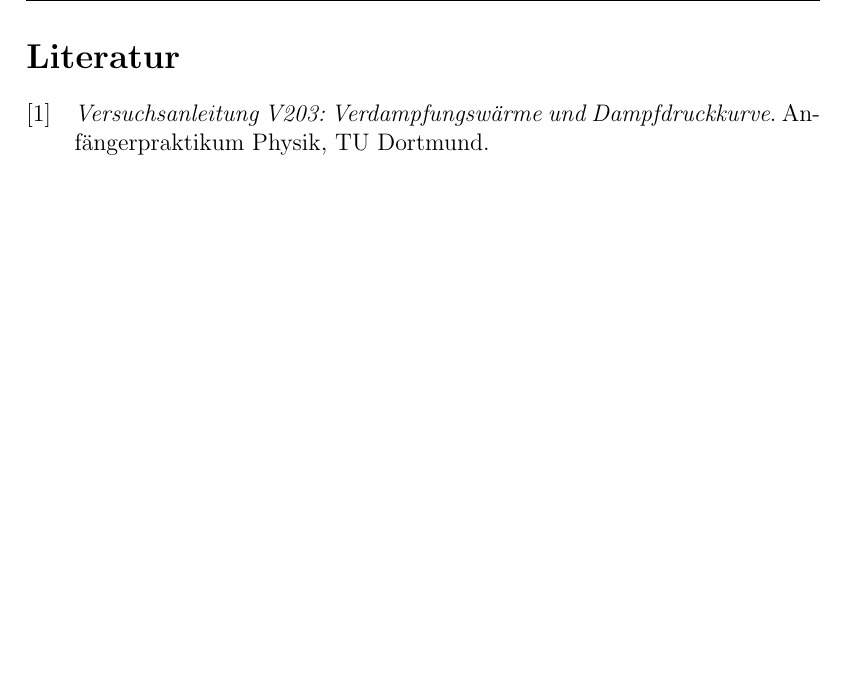
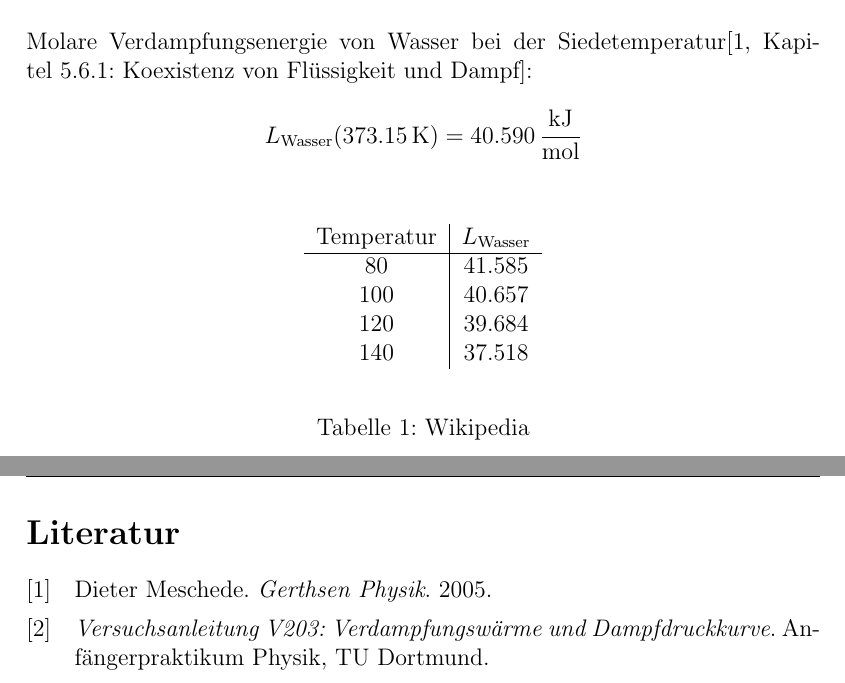
Before and after one commit to Anjaaaa/AP-1516, a LaTeX document (V203-Verdampfungswärme und Dampfdruck-Kurve/Protokoll.tex, which reads V203-Verdampfungswärme und Dampfdruck-Kurve/Diskussion.tex): part of page 12 of 12 before the commit and two parts of pages 11 and 12 of 12 after it, the two joined at a grey line, cut at the place of the change, the shorter picture padded with empty space. Compiled offline with pdfLaTeX.

Commit message:
N-1 ergänzt und Literaturwerte

```diff
--- a/V203-Verdampfungswärme und Dampfdruck-Kurve/Diskussion.tex
+++ b/V203-Verdampfungswärme und Dampfdruck-Kurve/Diskussion.tex
@@ -0,0 +1,17 @@
+Molare Verdampfungsenergie von Wasser bei der Siedetemperatur\cite[Kapitel~5.6.1: Koexistenz von Flüssigkeit und Dampf]{Gerthsen}:
+\begin{equation*}
+L_\text{Wasser}(\SI{373.15}{\kelvin}) = \SI{40.590}{\kilo\joule\per\mol}
+\end{equation*}
+\begin{table}[h!]
+\begin{center}
+\begin{tabular}{c | c}
+	Temperatur & $L_\text{Wasser}$ \\
+	\hline
+	80 & 41.585 \\
+	100 & 40.657 \\
+	120 & 39.684 \\
+	140 & 37.518
+\end{tabular}
+\end{center}
+\caption{Wikipedia}
+\end{table}
```
Also changed, not shown: V203-Verdampfungswärme und Dampfdruck-Kurve/Fehlerrechnung.tex (+0 -1 lines).
